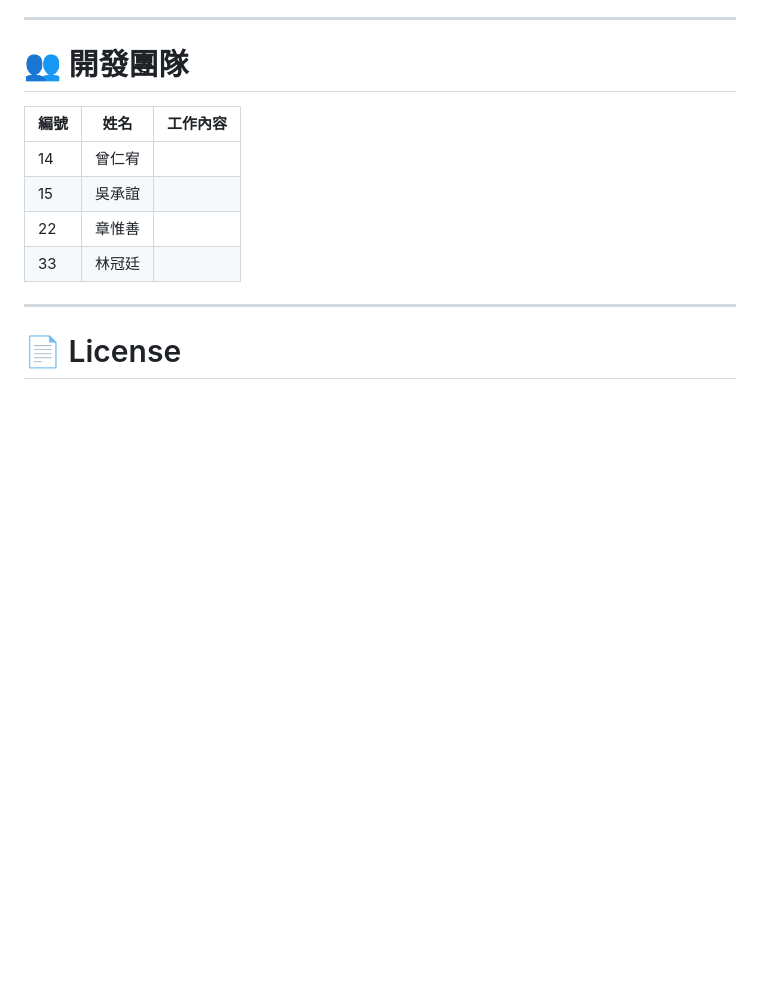
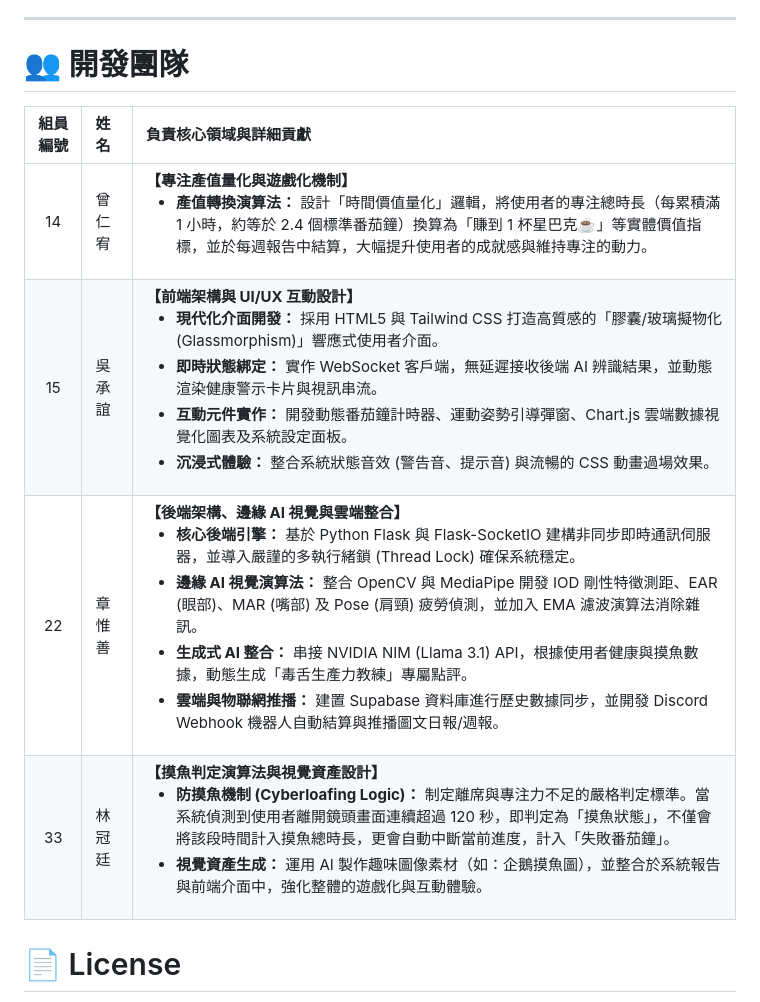
Before and after one commit to samzhangw/penguin-fatigue-Group-5, a Markdown page: README.md, the part around the change. Rendered like a GitHub page; blank space fills up the shorter version.

```diff
--- a/README.md
+++ b/README.md
@@ -423,14 +423,12 @@ frame_lock
 
 # 👥 開發團隊
 
-| 編號 | 姓名  | 工作內容            |
-| -- | --- | --------------- |
-| 14 | 曾仁宥 |       |
-| 15 | 吳承誼 |  |
-| 22 | 章惟善 |    |
-| 33 | 林冠廷 |          |
-
----
+| 組員編號 | 姓名 | 負責核心領域與詳細貢獻 |
+| :---: | :--- | :--- |
+| 14 | 曾仁宥 | **【專注產值量化與遊戲化機制】**<br><ul><li>**產值轉換演算法：** 設計「時間價值量化」邏輯，將使用者的專注總時長（每累積滿 1 小時，約等於 2.4 個標準番茄鐘）換算為「賺到 1 杯星巴克☕」等實體價值指標，並於每週報告中結算，大幅提升使用者的成就感與維持專注的動力。</li></ul> |
+| 15 | 吳承誼 | **【前端架構與 UI/UX 互動設計】**<br><ul><li>**現代化介面開發：** 採用 HTML5 與 Tailwind CSS 打造高質感的「膠囊/玻璃擬物化 (Glassmorphism)」響應式使用者介面。</li><li>**即時狀態綁定：** 實作 WebSocket 客戶端，無延遲接收後端 AI 辨識結果，並動態渲染健康警示卡片與視訊串流。</li><li>**互動元件實作：** 開發動態番茄鐘計時器、運動姿勢引導彈窗、Chart.js 雲端數據視覺化圖表及系統設定面板。</li><li>**沉浸式體驗：** 整合系統狀態音效 (警告音、提示音) 與流暢的 CSS 動畫過場效果。</li></ul> |
+| 22 | 章惟善 | **【後端架構、邊緣 AI 視覺與雲端整合】**<br><ul><li>**核心後端引擎：** 基於 Python Flask 與 Flask-SocketIO 建構非同步即時通訊伺服器，並導入嚴謹的多執行緒鎖 (Thread Lock) 確保系統穩定。</li><li>**邊緣 AI 視覺演算法：** 整合 OpenCV 與 MediaPipe 開發 IOD 剛性特徵測距、EAR (眼部)、MAR (嘴部) 及 Pose (肩頸) 疲勞偵測，並加入 EMA 濾波演算法消除雜訊。</li><li>**生成式 AI 整合：** 串接 NVIDIA NIM (Llama 3.1) API，根據使用者健康與摸魚數據，動態生成「毒舌生產力教練」專屬點評。</li><li>**雲端與物聯網推播：** 建置 Supabase 資料庫進行歷史數據同步，並開發 Discord Webhook 機器人自動結算與推播圖文日報/週報。</li></ul> |
+| 33 | 林冠廷 | **【摸魚判定演算法與視覺資產設計】**<br><ul><li>**防摸魚機制 (Cyberloafing Logic)：** 制定離席與專注力不足的嚴格判定標準。當系統偵測到使用者離開鏡頭畫面連續超過 120 秒，即判定為「摸魚狀態」，不僅會將該段時間計入摸魚總時長，更會自動中斷當前進度，計入「失敗番茄鐘」。</li><li>**視覺資產生成：** 運用 AI 製作趣味圖像素材（如：企鵝摸魚圖），並整合於系統報告與前端介面中，強化整體的遊戲化與互動體驗。</li></ul> |
 
 # 📄 License
 
```
